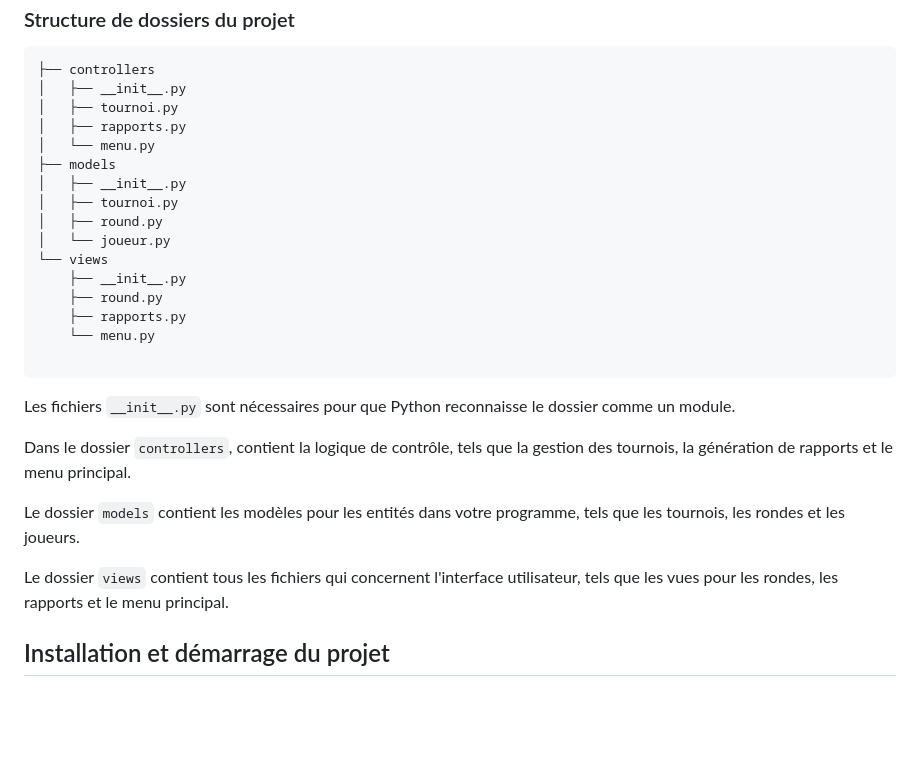
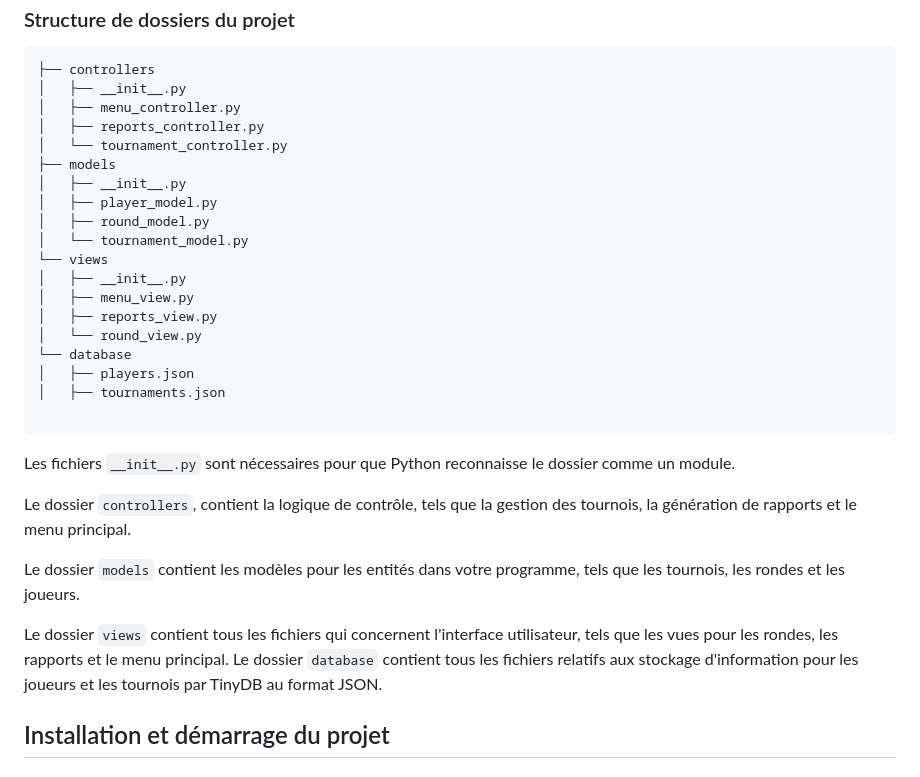
Before and after one commit to Mickael-Salmon/OCP4, a Markdown page: README.md, the part around the change. Rendered like a GitHub page; blank space fills up the shorter version.

````diff
--- a/README.md
+++ b/README.md
@@ -40,30 +40,33 @@ Elie, votre amie et elle aussi développeuse Python, est membre du club d'échec
 ```
 ├── controllers
 │   ├── __init__.py
-│   ├── tournoi.py
-│   ├── rapports.py
-│   └── menu.py
+│   ├── menu_controller.py
+│   ├── reports_controller.py
+│   └── tournament_controller.py
 ├── models
 │   ├── __init__.py
-│   ├── tournoi.py
-│   ├── round.py
-│   └── joueur.py
+│   ├── player_model.py
+│   ├── round_model.py
+│   └── tournament_model.py
 └── views
-    ├── __init__.py
-    ├── round.py
-    ├── rapports.py
-    └── menu.py
+│   ├── __init__.py
+│   ├── menu_view.py
+│   ├── reports_view.py
+│   └── round_view.py
+└── database
+│   ├── players.json
+│   ├── tournaments.json
 
 ```
 
 Les fichiers `__init__.py` sont nécessaires pour que Python reconnaisse le dossier comme un module.
 
-Dans le dossier `controllers`, contient la logique de contrôle, tels que la gestion des tournois, la génération de rapports et le menu principal.
+Le dossier `controllers`, contient la logique de contrôle, tels que la gestion des tournois, la génération de rapports et le menu principal.
 
 Le dossier `models` contient les modèles pour les entités dans votre programme, tels que les tournois, les rondes et les joueurs.
 
 Le dossier `views` contient tous les fichiers qui concernent l'interface utilisateur, tels que les vues pour les rondes, les rapports et le menu principal.
-
+Le dossier `database` contient tous les fichiers relatifs aux stockage d'information pour les joueurs et les tournois par TinyDB au format JSON.
 
 <h2> Installation et démarrage du projet</h2>
 <h3>Windows  </h3>
````
